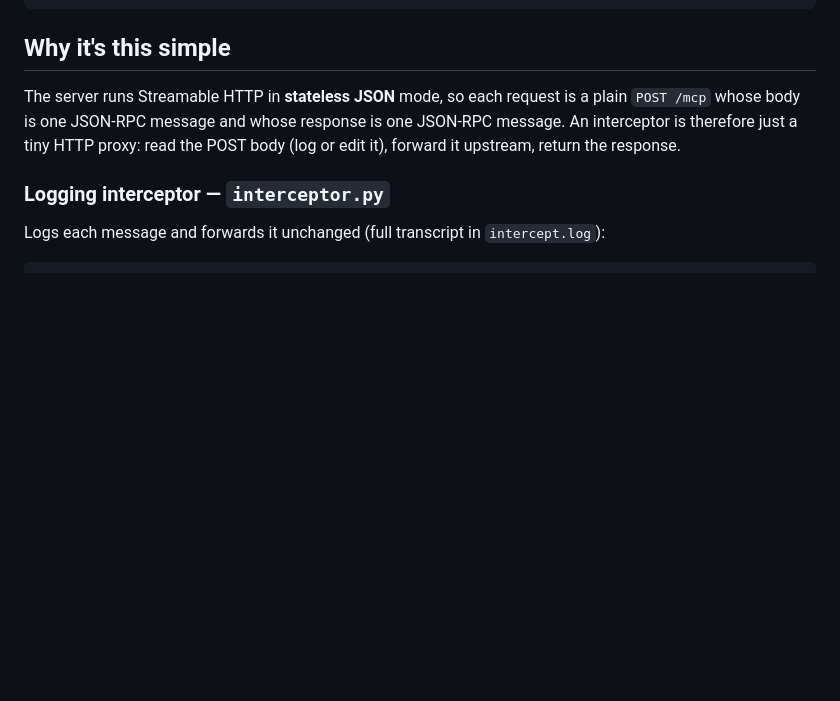
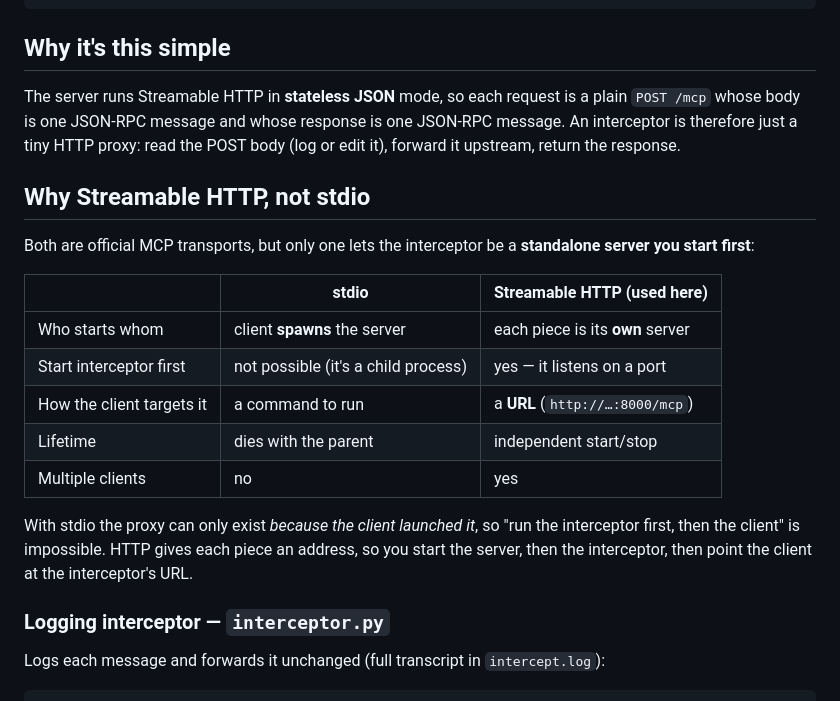
Before and after one commit to Shridhar-2205/mcp_interceptor, a Markdown page: README.md, the part around one of its changes. GitHub-like rendering; blank space fills up the shorter version.

```diff
--- a/README.md
+++ b/README.md
@@ -119,6 +155,24 @@ plain `POST /mcp` whose body is one JSON-RPC message and whose response is one
 JSON-RPC message. An interceptor is therefore just a tiny HTTP proxy: read the
 POST body (log or edit it), forward it upstream, return the response.
 
+## Why Streamable HTTP, not stdio
+
+Both are official MCP transports, but only one lets the interceptor be a
+**standalone server you start first**:
+
+| | stdio | Streamable HTTP (used here) |
+|---|---|---|
+| Who starts whom | client **spawns** the server | each piece is its **own** server |
+| Start interceptor first | not possible (it's a child process) | yes — it listens on a port |
+| How the client targets it | a command to run | a **URL** (`http://…:8000/mcp`) |
+| Lifetime | dies with the parent | independent start/stop |
+| Multiple clients | no | yes |
+
+With stdio the proxy can only exist *because the client launched it*, so "run the
+interceptor first, then the client" is impossible. HTTP gives each piece an
+address, so you start the server, then the interceptor, then point the client at
+the interceptor's URL.
+
 ### Logging interceptor — `interceptor.py`
 
 Logs each message and forwards it unchanged (full transcript in `intercept.log`):
```
Also changed, not shown: other parts of README.md (+36 -0 lines).
